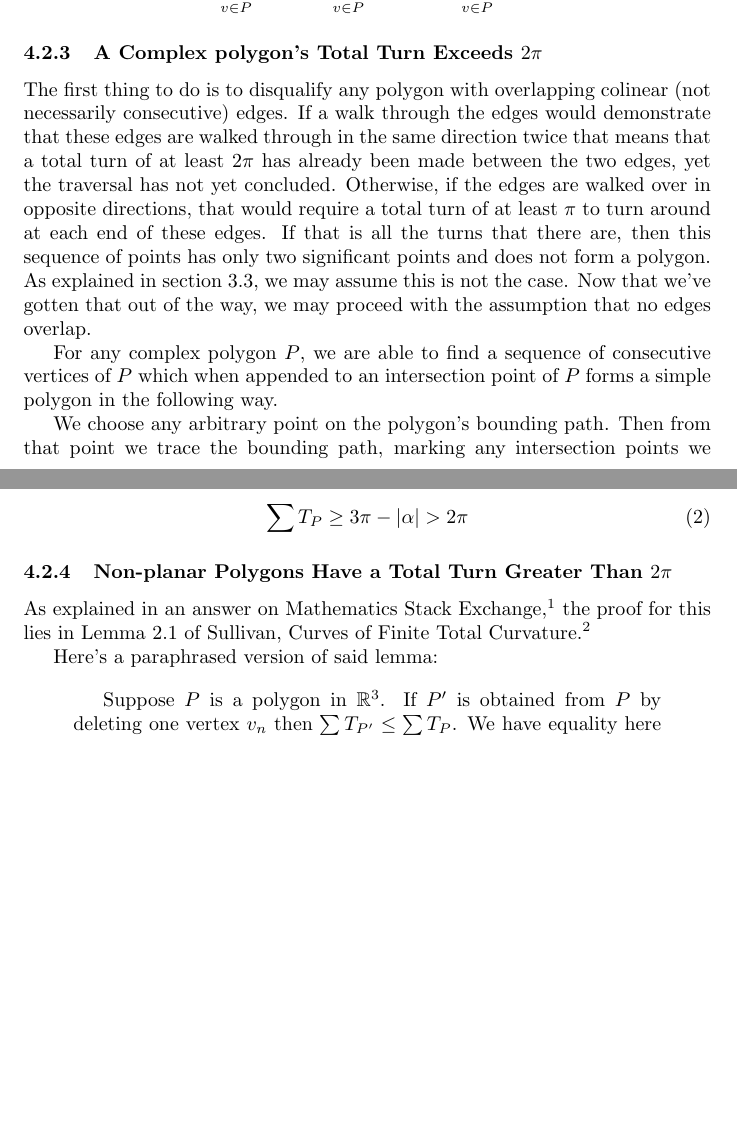
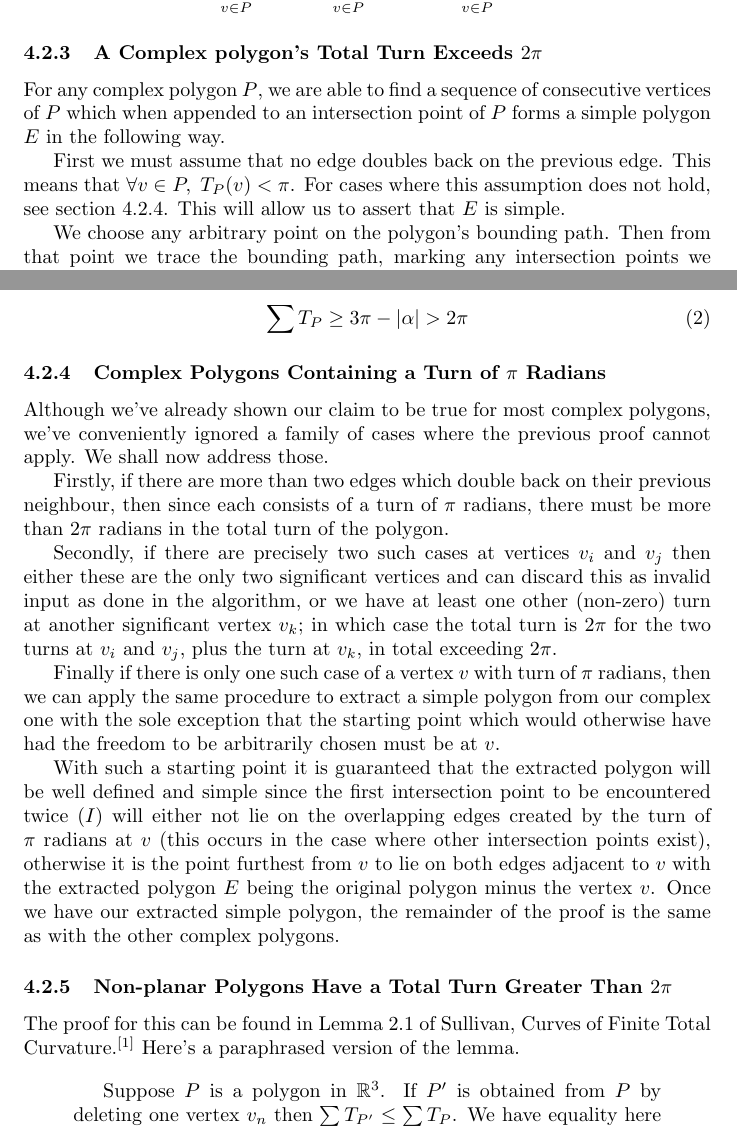
Before and after one commit to abrahammurciano/polygon-convexity, a LaTeX document (Determining_the_Convexity_of_any_Polygon.tex): two parts of pages 4 and 6 of 6 before the commit and two parts of pages 4 and 6 of 7 after it, joined at a grey line, cut so that both start at the same text, the shorter picture padded with empty space. Compiled offline with pdfLaTeX.

Commit message:
made complex proof more rigorous

```diff
--- a/Determining_the_Convexity_of_any_Polygon.tex
+++ b/Determining_the_Convexity_of_any_Polygon.tex
@@ -5,9 +5,6 @@
 \usepackage{algorithm}
 \usepackage[noend]{algpseudocode}		% for algorithms in pseudo code. Usage: \begin{algorithmic}
 \usepackage{subcaption}
-
-\usepackage[backend=bibtex,style=verbose-trad2]{biblatex}
-\bibliography{references}
 
 \usepackage{tikz}
 \usetikzlibrary{decorations.pathmorphing}
@@ -184,9 +181,9 @@ Therefore for a concave polygon \(P\), we have the following inequality.
 
 \subsubsection{A Complex polygon's Total Turn Exceeds \(2\pi\)}
 
-The first thing to do is to disqualify any polygon with overlapping colinear (not necessarily consecutive) edges. If a walk through the edges would demonstrate that these edges are walked through in the same direction twice that means that a total turn of at least \(2\pi\) has already been made between the two edges, yet the traversal has not yet concluded. Otherwise, if the edges are walked over in opposite directions, that would require a total turn of at least \(\pi\) to turn around at each end of these edges. If that is all the turns that there are, then this sequence of points has only two significant points and does not form a polygon. As explained in section \ref{processing}, we may assume this is not the case. Now that we've gotten that out of the way, we may proceed with the assumption that no edges overlap.
+For any complex polygon \(P\), we are able to find a sequence of consecutive vertices of \(P\) which when appended to an intersection point of \(P\) forms a simple polygon \(E\) in the following way.
 
-For any complex polygon \(P\), we are able to find a sequence of consecutive vertices of \(P\) which when appended to an intersection point of \(P\) forms a simple polygon in the following way.
+First we must assume that no edge doubles back on the previous edge. This means that \(\forall v \in P,\ T_P(v) < \pi\). For cases where this assumption does not hold, see section \ref{overlapping-edges}. This will allow us to assert that \(E\) is simple.
 
 We choose any arbitrary point on the polygon's bounding path. Then from that point we trace the bounding path, marking any intersection points we encounter. Once we arrive at an intersection point which we've previously encountered, we stop. Let this intersection point be called \(I\).
 
@@ -260,11 +264,21 @@ Since we know that \(\sum T_E \geq 2\pi\) due to the simplicity of \(E\), and th
 	\sum T_P \geq 3\pi - |\alpha| > 2\pi
 \end{equation}
 
+\subsubsection{Complex Polygons Containing a Turn of \(\pi\) Radians} \label{overlapping-edges}
+
+Although we've already shown our claim to be true for most complex polygons, we've conveniently ignored a family of cases where the previous proof cannot apply. We shall now address those.
+
+Firstly, if there are more than two edges which double back on their previous neighbour, then since each consists of a turn of \(\pi\) radians, there must be more than \(2\pi\) radians in the total turn of the polygon.
+
+Secondly, if there are precisely two such cases at vertices \(v_i\) and \(v_j\) then either these are the only two significant vertices and can discard this as invalid input as done in the algorithm, or we have at least one other (non-zero) turn at another significant vertex \(v_k\); in which case the total turn is \(2\pi\) for the two turns at \(v_i\) and \(v_j\), plus the turn at \(v_k\), in total exceeding \(2\pi\).
+
+Finally if there is only one such case of a vertex \(v\) with turn of \(\pi\) radians, then we can apply the same procedure to extract a simple polygon from our complex one with the sole exception that the starting point which would otherwise have had the freedom to be arbitrarily chosen must be at \(v\).
+
+With such a starting point it is guaranteed that the extracted polygon will be well defined and simple since the first intersection point to be encountered twice (\(I\)) will either not lie on the overlapping edges created by the turn of \(\pi\) radians at \(v\) (this occurs in the case where other intersection points exist), otherwise it is the point furthest from \(v\) to lie on both edges adjacent to \(v\) with the extracted polygon \(E\) being the original polygon minus the vertex \(v\). Once we have our extracted simple polygon, the remainder of the proof is the same as with the other complex polygons.
+
 \subsubsection{Non-planar Polygons Have a Total Turn Greater Than \(2\pi\)}
 
-As explained in an answer on Mathematics Stack Exchange\autocite{brainjam}, the proof for this lies in Lemma 2.1 of Sullivan, Curves of Finite Total Curvature\autocite{sullivan}.
-
-Here's a paraphrased version of said lemma:
+The proof for this can be found in Lemma 2.1 of Sullivan, Curves of Finite Total Curvature.\textsuperscript{\cite{sullivan}} Here's a paraphrased version of the lemma.
 
 \begin{quotation}
 	Suppose \(P\) is a polygon in \(\mathbb{R}^3\). If \(P'\) is obtained from \(P\) by deleting one vertex \(v_n\) then \(\sum T_{P'} \leq \sum T_P\). We have equality here if \(v_{n-1} v_n v_{n+1}\) are colinear in that order or if \(v_{n-2} v_{n-1} v_n v_{n+1} v_{n+2}\) lie convexly in some plane, but never otherwise.
```
Also changed, not shown: references.bib (+0 -7 lines), Determining_the_Convexity_of_any_Polygon.pdf, Determining_the_Convexity_of_any_Polygon.tex (20 more changed lines), 1 other file.
